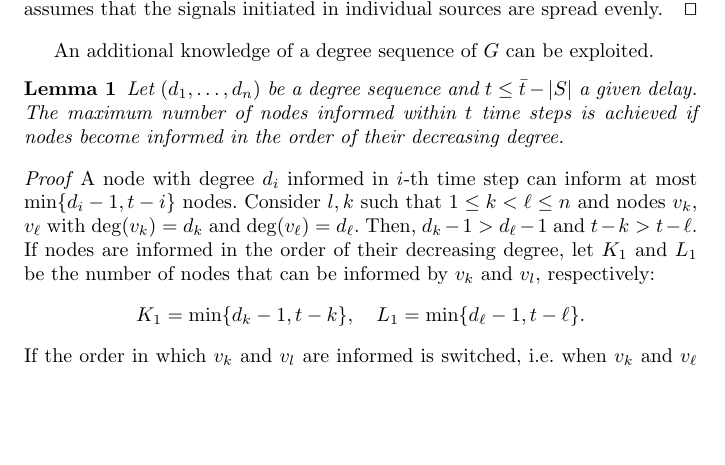
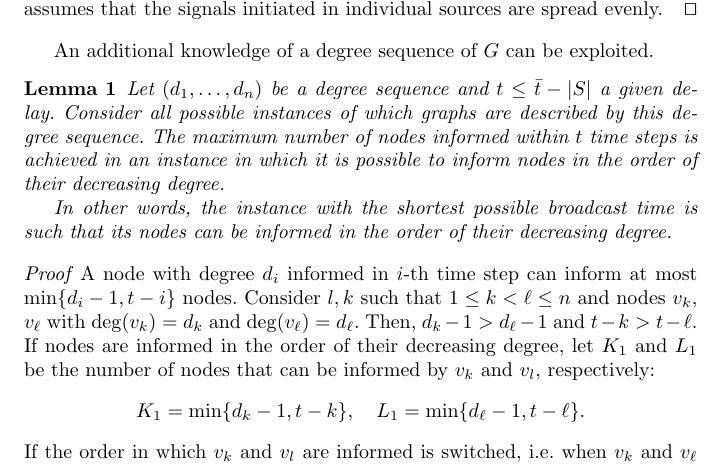
Before and after one commit to czmarikaivanova/marika_phd_projects, a LaTeX paper (mbt.tex): part of page 10 of 13, cut so that both start at the same text, the shorter picture padded with empty space. Compiled offline with pdfLaTeX.

Commit message:
proposition rephrased

```diff
--- a/mbt.tex
+++ b/mbt.tex
@@ -303,7 +303,11 @@ An additional knowledge of a degree sequence of $G$ can be exploited.
 \begin{lemma}
 \label{lemma:degorder}
 Let $(d_1,\dots,d_n)$ be a degree sequence and $t\leq \bar{t}-|S|$ a given delay.
-The maximum number of nodes informed within $t$ time steps is achieved if nodes become informed in the order of their decreasing degree.
+Consider all possible instances of which graphs are described by this degree sequence.
+The maximum number of nodes informed within $t$ time steps is achieved in an instance in which it is possible to inform  nodes in the order of their decreasing degree.
+
+In other words, the instance with the shortest possible broadcast time is such that its nodes can be informed in the order of their decreasing degree.
+
 \end{lemma}
 \begin{proof}
 A node with degree $d_i$ informed in $i$-th time step can inform at most $\min\{d_i-1,t-i\}$ nodes.
```
